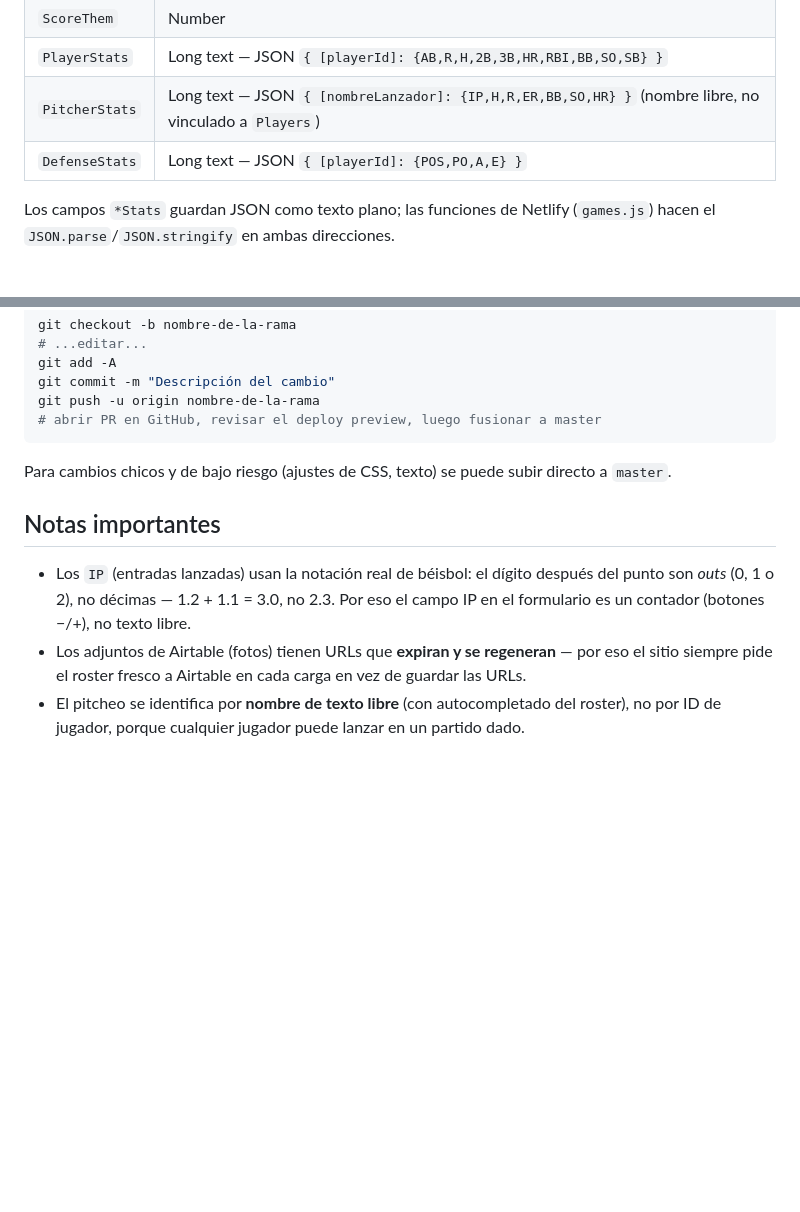
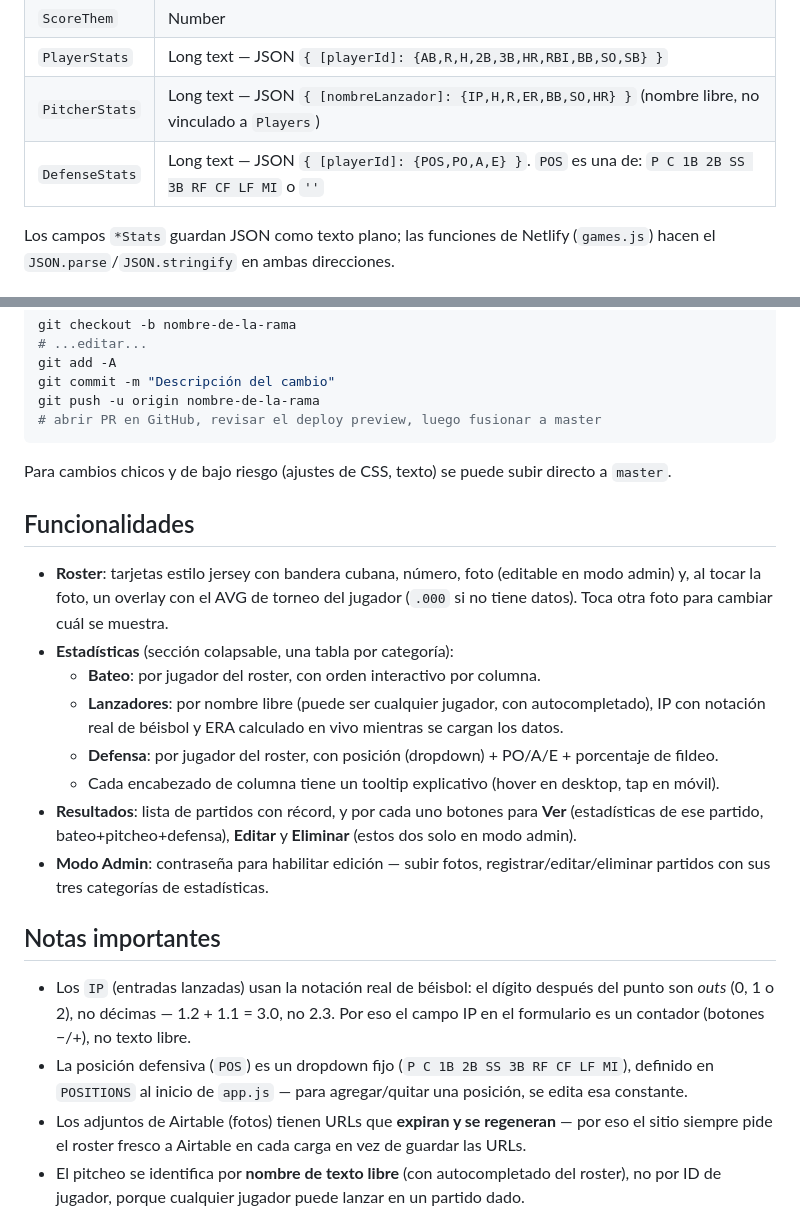
Before and after one commit to dprida26/cuba-softball, a Markdown page: README.md, 2 parts joined by grey strips. Rendered like a GitHub page; blank space fills up the shorter version.

Commit message:
Update README: POS dropdown, AVG-on-tap, and a features overview
Co-Authored-By: Claude Sonnet 5 <noreply@anthropic.com>

```diff
--- a/README.md
+++ b/README.md
@@ -50,7 +50,7 @@ Base con dos tablas (los nombres de tabla no distinguen mayúsculas, pero los de
 | `ScoreThem` | Number |
 | `PlayerStats` | Long text — JSON `{ [playerId]: {AB,R,H,2B,3B,HR,RBI,BB,SO,SB} }` |
 | `PitcherStats` | Long text — JSON `{ [nombreLanzador]: {IP,H,R,ER,BB,SO,HR} }` (nombre libre, no vinculado a `Players`) |
-| `DefenseStats` | Long text — JSON `{ [playerId]: {POS,PO,A,E} }` |
+| `DefenseStats` | Long text — JSON `{ [playerId]: {POS,PO,A,E} }`. `POS` es una de: `P C 1B 2B SS 3B RF CF LF MI` o `''` |
 
 Los campos `*Stats` guardan JSON como texto plano; las funciones de Netlify (`games.js`) hacen el `JSON.parse`/`JSON.stringify` en ambas direcciones.
 
@@ -84,8 +84,20 @@ git push -u origin nombre-de-la-rama
 
 Para cambios chicos y de bajo riesgo (ajustes de CSS, texto) se puede subir directo a `master`.
 
+## Funcionalidades
+
+- **Roster**: tarjetas estilo jersey con bandera cubana, número, foto (editable en modo admin) y, al tocar la foto, un overlay con el AVG de torneo del jugador (`.000` si no tiene datos). Toca otra foto para cambiar cuál se muestra.
+- **Estadísticas** (sección colapsable, una tabla por categoría):
+  - **Bateo**: por jugador del roster, con orden interactivo por columna.
+  - **Lanzadores**: por nombre libre (puede ser cualquier jugador, con autocompletado), IP con notación real de béisbol y ERA calculado en vivo mientras se cargan los datos.
+  - **Defensa**: por jugador del roster, con posición (dropdown) + PO/A/E + porcentaje de fildeo.
+  - Cada encabezado de columna tiene un tooltip explicativo (hover en desktop, tap en móvil).
+- **Resultados**: lista de partidos con récord, y por cada uno botones para **Ver** (estadísticas de ese partido, bateo+pitcheo+defensa), **Editar** y **Eliminar** (estos dos solo en modo admin).
+- **Modo Admin**: contraseña para habilitar edición — subir fotos, registrar/editar/eliminar partidos con sus tres categorías de estadísticas.
+
 ## Notas importantes
 
 - Los `IP` (entradas lanzadas) usan la notación real de béisbol: el dígito después del punto son *outs* (0, 1 o 2), no décimas — 1.2 + 1.1 = 3.0, no 2.3. Por eso el campo IP en el formulario es un contador (botones −/+), no texto libre.
+- La posición defensiva (`POS`) es un dropdown fijo (`P C 1B 2B SS 3B RF CF LF MI`), definido en `POSITIONS` al inicio de `app.js` — para agregar/quitar una posición, se edita esa constante.
 - Los adjuntos de Airtable (fotos) tienen URLs que **expiran y se regeneran** — por eso el sitio siempre pide el roster fresco a Airtable en cada carga en vez de guardar las URLs.
 - El pitcheo se identifica por **nombre de texto libre** (con autocompletado del roster), no por ID de jugador, porque cualquier jugador puede lanzar en un partido dado.
```
